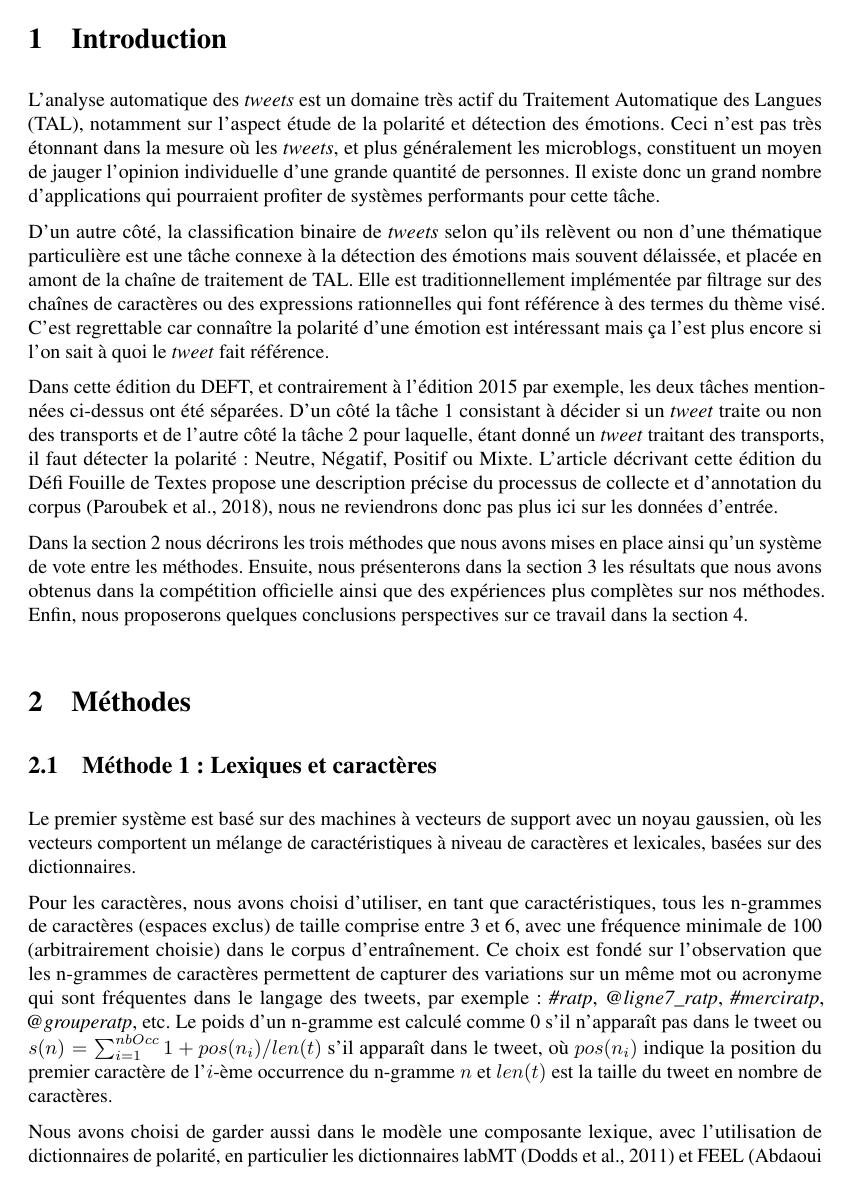
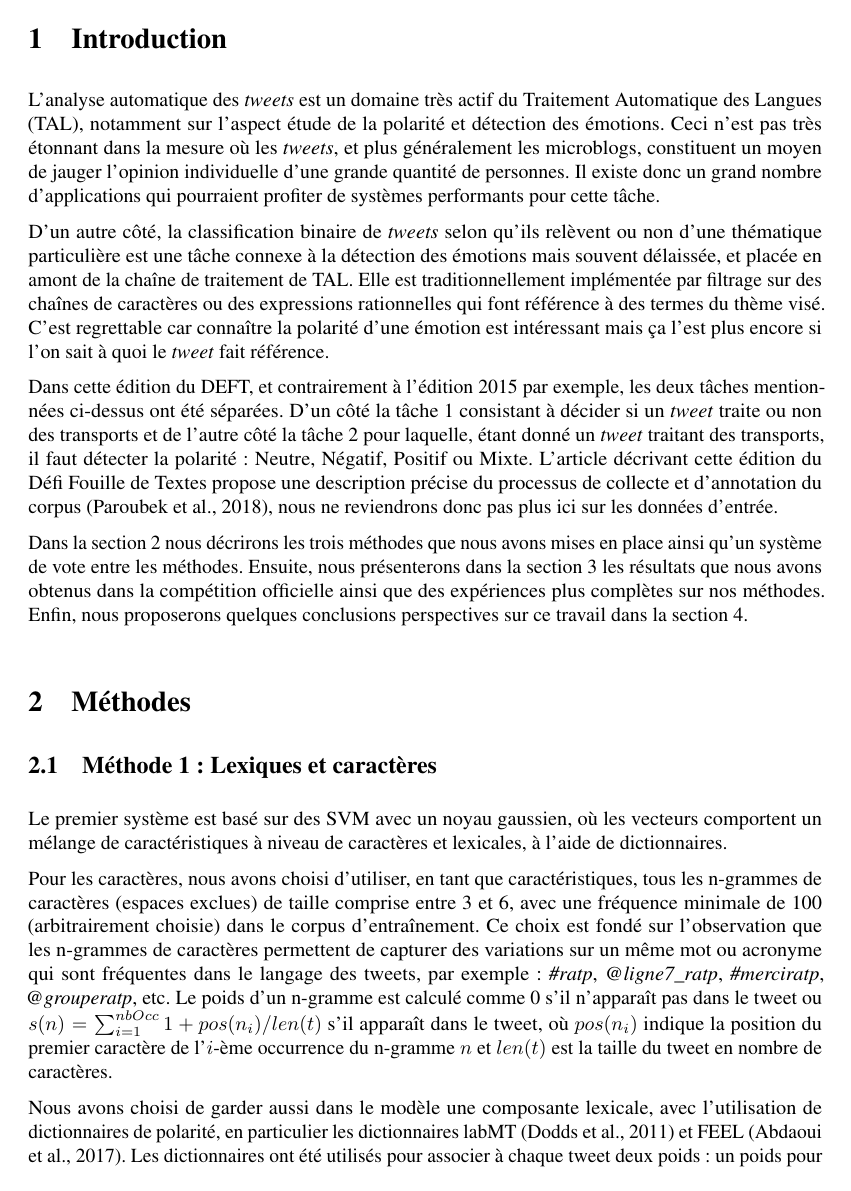
Before and after one commit to dbuscaldi/tweetaneuse2018, a LaTeX document (article/tweetaneuse.tex, which reads article/parts/03_methodes_run1_Davide.tex): page 2 of 10. Compiled offline with pdfLaTeX; a missing bibliography style is replaced by a similar one.

Commit message:
relecture run1

```diff
--- a/article/parts/03_methodes_run1_Davide.tex
+++ b/article/parts/03_methodes_run1_Davide.tex
@@ -1,6 +1,8 @@
-Le premier système est basé sur des machines à vecteurs de support avec un noyau gaussien, où les vecteurs comportent un mélange de caractéristiques à niveau de caractères et lexicales, basées sur des dictionnaires.
 
-Pour les caractères, nous avons choisi d'utiliser, en tant que caractéristiques, tous les n-grammes de caractères (espaces exclus) de taille comprise entre 3 et 6, avec une fréquence minimale de 100 (arbitrairement choisie) dans le corpus d’entraînement. Ce choix est fondé sur l'observation que les n-grammes
-de caractères permettent de capturer des variations sur un même mot ou acronyme qui sont fréquentes dans le langage des tweets, par exemple: \emph{\#ratp}, \emph{@ligne7\_ratp}, \emph{\#merciratp}, \emph{@grouperatp}, etc. Le poids d'un n-gramme est calculé comme 0 s'il n'apparaît pas dans le tweet ou $s(n)= \sum_{i=1}^{nbOcc} 1 + pos(n_i)/len(t)$ s'il apparaît dans le tweet, où $pos(n_i)$ indique la position du premier caractère de l'$i$-ème occurrence du n-gramme $n$ et $len(t)$ est la taille du tweet en nombre de caractères.
+Le premier système est basé sur des SVM avec un noyau gaussien, où les vecteurs comportent un mélange de caractéristiques à niveau de caractères et lexicales, à l'aide de dictionnaires.
 
-Nous avons choisi de garder aussi dans le modèle une composante lexique, avec l'utilisation de dictionnaires de polarité, en particulier les dictionnaires labMT \cite{dodds2011} et FEEL \cite{abdaoui2017}. Les dictionnaires ont été utilisé pour associer à chaque tweet deux poids: un poids pour la première moitié du tweet et un autre poids pour la deuxième moitié. Les scores des dictionnaires ont été normalisés dans le range $[-1, +1]$: dans le cas du FEEL cela revient à associer le label ``négatif" à $-1$ et ``positif" à $+1$.
+Pour les caractères, nous avons choisi d'utiliser, en tant que caractéristiques, tous les n-grammes de caractères (espaces exclues) de taille comprise entre 3 et 6, avec une fréquence minimale de 100 (arbitrairement choisie) dans le corpus d’entraînement.
+Ce choix est fondé sur l'observation que les n-grammes de caractères permettent de capturer des variations sur un même mot ou acronyme qui sont fréquentes dans le langage des tweets, par exemple: \emph{\#ratp}, \emph{@ligne7\_ratp}, \emph{\#merciratp}, \emph{@grouperatp}, etc.
+Le poids d'un n-gramme est calculé comme 0 s'il n'apparaît pas dans le tweet ou $s(n)= \sum_{i=1}^{nbOcc} 1 + pos(n_i)/len(t)$ s'il apparaît dans le tweet, où $pos(n_i)$ indique la position du premier caractère de l'$i$-ème occurrence du n-gramme $n$ et $len(t)$ est la taille du tweet en nombre de caractères.
+
+Nous avons choisi de garder aussi dans le modèle une composante lexicale, avec l'utilisation de dictionnaires de polarité, en particulier les dictionnaires labMT \cite{dodds2011} et FEEL \cite{abdaoui2017}.
```
Also changed, not shown: article/parts/03_methodes_run1_Davide.tex (14 more changed lines).
